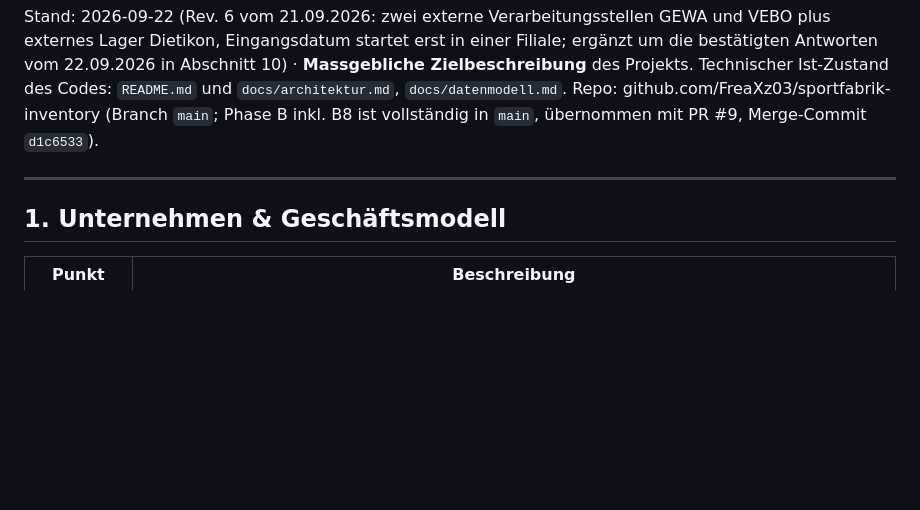
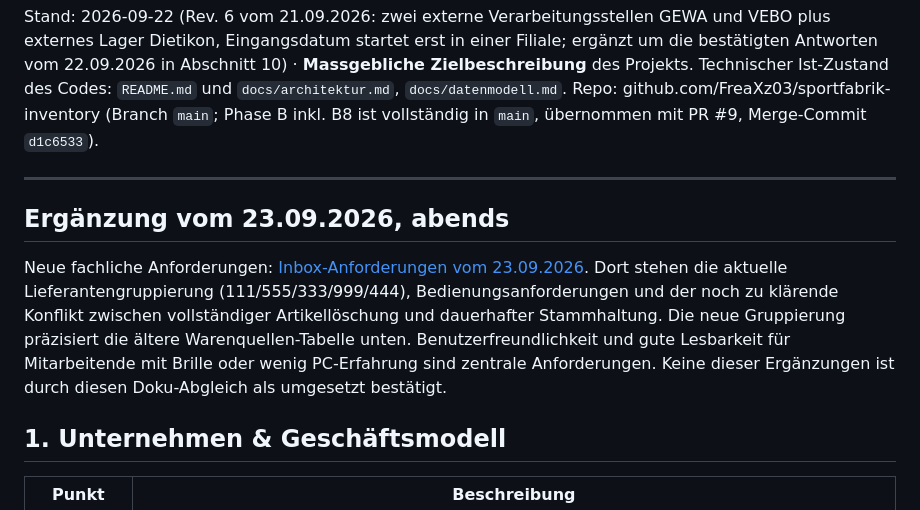
Before and after one commit to FreaXz03/sportfabrik-inventory, a Markdown page: docs/projekt-kontext.md, the part around the change. Drawn GitHub-style; blank space fills up the shorter version.

Commit message:
Doku: Anforderungen aus der Inbox vom 23.09. und Entscheid zur Artikellöschung
Co-Authored-By: Claude Opus 5.5 <noreply@anthropic.com>

```diff
--- a/docs/projekt-kontext.md
+++ b/docs/projekt-kontext.md
@@ -4,6 +4,10 @@ Stand: 2026-09-22 (Rev. 6 vom 21.09.2026: zwei externe Verarbeitungsstellen GEWA
 Repo: github.com/FreaXz03/sportfabrik-inventory (Branch `main`; Phase B inkl. B8 ist vollständig in `main`, übernommen mit PR #9, Merge-Commit `d1c6533`).
 
 ---
+
+## Ergänzung vom 23.09.2026, abends
+
+Neue fachliche Anforderungen: [Inbox-Anforderungen vom 23.09.2026](anforderungen-inbox-2026-09-23.md). Dort stehen die aktuelle Lieferantengruppierung (111/555/333/999/444), Bedienungsanforderungen und der noch zu klärende Konflikt zwischen vollständiger Artikellöschung und dauerhafter Stammhaltung. Die neue Gruppierung präzisiert die ältere Warenquellen-Tabelle unten. Benutzerfreundlichkeit und gute Lesbarkeit für Mitarbeitende mit Brille oder wenig PC-Erfahrung sind zentrale Anforderungen. Keine dieser Ergänzungen ist durch diesen Doku-Abgleich als umgesetzt bestätigt.
 
 ## 1. Unternehmen & Geschäftsmodell
 
```
Also changed, not shown: CLAUDE.md (+4 -0 lines), docs/anforderungen-inbox-2026-09-23.md (added, +43 -0 lines).
